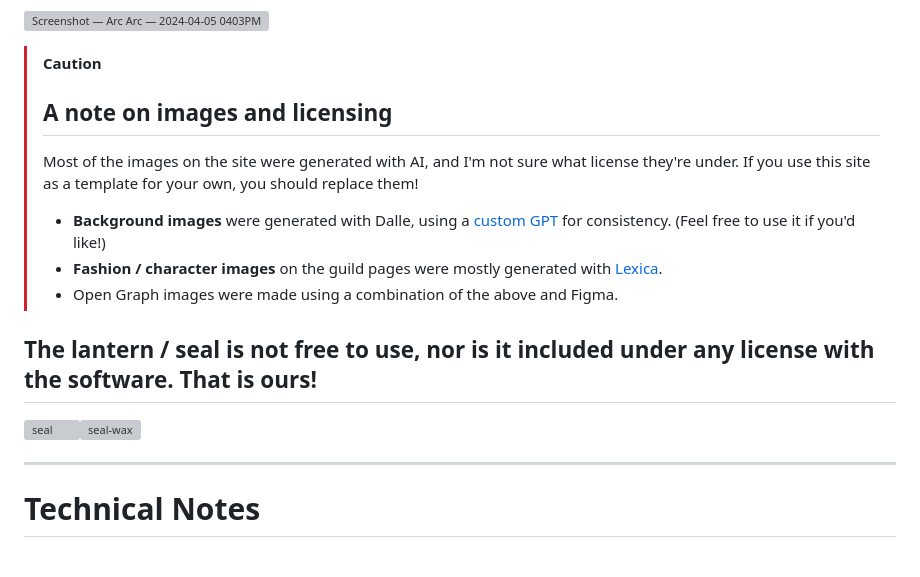
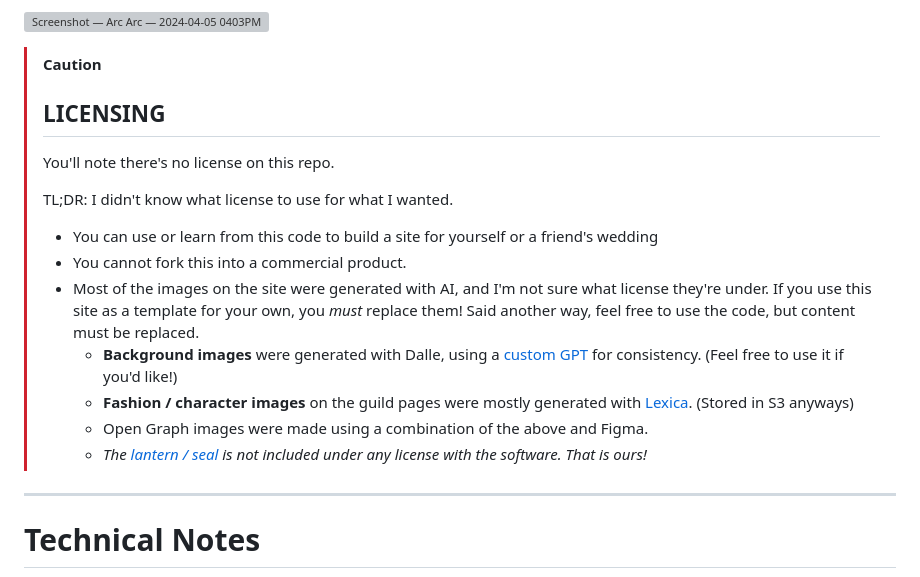
Before and after one commit to nickisnoble/hygge_quest_public, a Markdown page: README.md, the part around the change printed below. Drawn GitHub-style; grey boxes are pictures that could not be loaded.

```diff
--- a/README.md
+++ b/README.md
@@ -103,18 +104,19 @@ These were features I wanted to add, but didn't have time to finish before the w
 
 
 > [!CAUTION]
-> ## A note on images and licensing
+> ## LICENSING
 >
-> Most of the images on the site were generated with AI, and I'm not sure what license they're under. If you use this site as a template for your own, you should replace them!
+> You'll note there's no license on this repo.
 >
-> - **Background images** were generated with Dalle, using a [custom GPT](https://chatgpt.com/g/g-bb0WtJcAD-botanical-fantasy-creator) for consistency. (Feel free to use it if you'd like!)
-> - **Fashion / character images** on the guild pages were mostly generated with [Lexica](https://lexica.art/).
-> - Open Graph images were made using a combination of the above and Figma.
+> TL;DR: I didn't know what license to use for what I wanted.
 >
-
-## **The lantern / seal is not free to use, nor is it included under any license with the software. That is ours!**
-
-<div style="display: flex; gap: 24px; height: 100px;"><img style="max-height: 64px; width: auto;" src="https://github.com/user-attachments/assets/d2455ac4-9423-457e-8273-c5a77ce6931f" alt="seal" /><img style="max-height: 64px; width: auto;" src="https://github.com/user-attachments/assets/1262a915-44e9-4fdc-92a0-a59650e589dc" alt="seal-wax" /></div>
+> - You can use or learn from this code to build a site for yourself or a friend's wedding
+> - You cannot fork this into a commercial product.
+> - Most of the images on the site were generated with AI, and I'm not sure what license they're under. If you use this site as a template for your own, you *must* replace them! Said another way, feel free to use the code, but content must be replaced.
+>   - **Background images** were generated with Dalle, using a [custom GPT](https://chatgpt.com/g/g-bb0WtJcAD-botanical-fantasy-creator) for consistency. (Feel free to use it if you'd like!)
+>   - **Fashion / character images** on the guild pages were mostly generated with [Lexica](https://lexica.art/). (Stored in S3 anyways)
+>   - Open Graph images were made using a combination of the above and Figma.
+>   - *The [lantern / seal](https://github.com/user-attachments/assets/1262a915-44e9-4fdc-92a0-a59650e589dc) is not included under any license with the software. That is ours!*
 
 
 ---
```
Also changed, not shown: other parts of README.md (+2 -1 lines).
